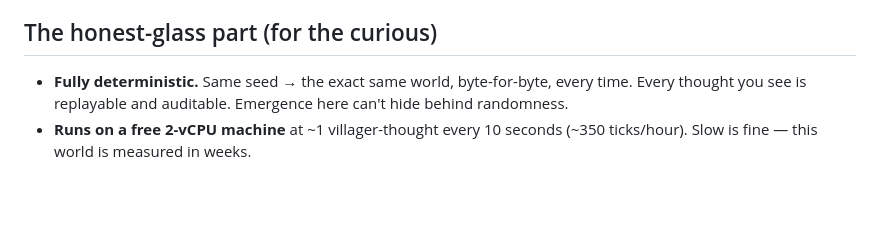
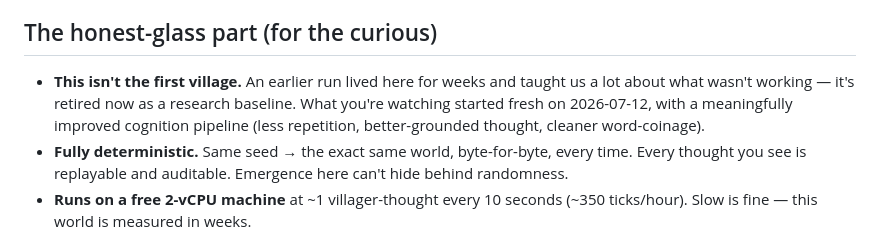
Before and after one commit to DevOGhere/10-Bit-Village-Engine, a Markdown page: README.md, the part around the change. Drawn GitHub-style; blank space fills up the shorter version.

Commit message:
docs: note the Run 1 -> Run 2 reset in the Space README

```diff
--- a/README.md
+++ b/README.md
@@ -41,6 +41,7 @@ Because the minds are deliberately tiny. A frontier AI would play this world *we
 
 ## The honest-glass part (for the curious)
 
+- **This isn't the first village.** An earlier run lived here for weeks and taught us a lot about what wasn't working — it's retired now as a research baseline. What you're watching started fresh on 2026-07-12, with a meaningfully improved cognition pipeline (less repetition, better-grounded thought, cleaner word-coinage).
 - **Fully deterministic.** Same seed → the exact same world, byte-for-byte, every time. Every thought you see is replayable and auditable. Emergence here can't hide behind randomness.
 - **Runs on a free 2-vCPU machine** at ~1 villager-thought every 10 seconds (~350 ticks/hour). Slow is fine — this world is measured in weeks.
 - **It survives sleep.** The full world state (every memory, every mind, every random stream) is checkpointed to GitHub. When this Space naps and wakes, the village resumes mid-thought instead of being reborn.
```
